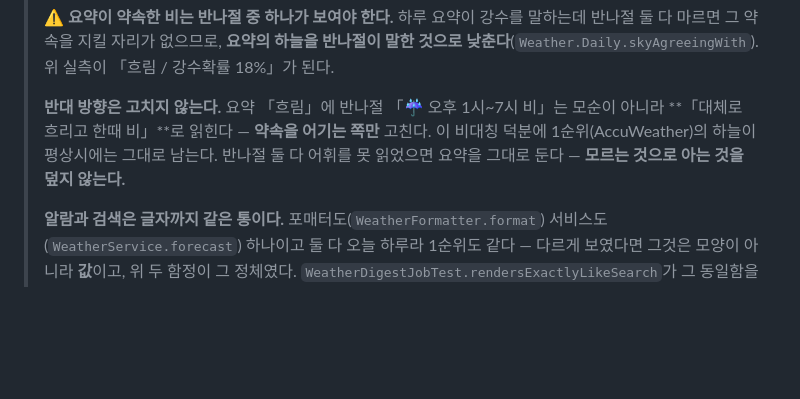
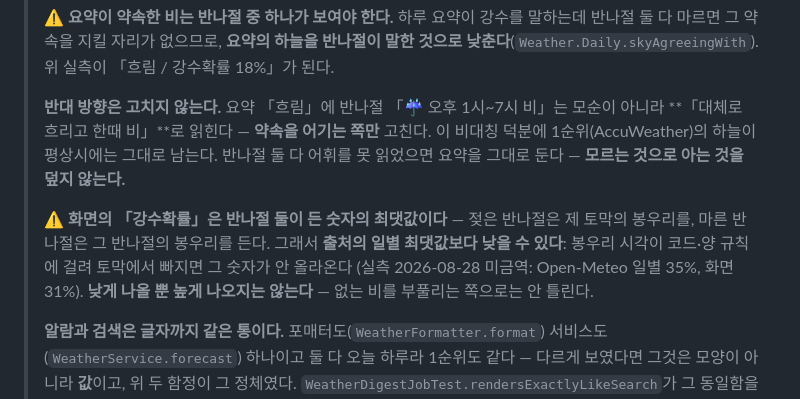
Before and after one commit to zero3402/economy-helper, a Markdown page: CLAUDE.md, the part around the change. GitHub-like rendering; blank space fills up the shorter version.

Commit message:
화면의 강수확률이 무엇의 최댓값인지 적어 둔다
반나절 둘이 든 숫자의 최댓값이라 출처의 일별 최댓값보다 낮게 나올 수 있다 —
봉우리 시각이 코드·양 규칙에 걸려 토막에서 빠지면 그 숫자가 안 올라온다
(실측 2026-08-28 미금역: Open-Meteo 일별 35%, 화면 31%). 낮게 나올 뿐 높게
나오지는 않는다.

Co-Authored-By: Claude Opus 5 (1M context) <noreply@anthropic.com>

```diff
--- a/CLAUDE.md
+++ b/CLAUDE.md
@@ -423,6 +423,12 @@
 > 1순위(AccuWeather)의 하늘이 평상시에는 그대로 남는다. 반나절 둘 다 어휘를 못 읽었으면
 > 요약을 그대로 둔다 — **모르는 것으로 아는 것을 덮지 않는다.**
 >
+> ⚠️ **화면의 「강수확률」은 반나절 둘이 든 숫자의 최댓값이다** — 젖은 반나절은 제 토막의
+> 봉우리를, 마른 반나절은 그 반나절의 봉우리를 든다. 그래서 **출처의 일별 최댓값보다 낮을 수
+> 있다**: 봉우리 시각이 코드·양 규칙에 걸려 토막에서 빠지면 그 숫자가 안 올라온다
+> (실측 2026-08-28 미금역: Open-Meteo 일별 35%, 화면 31%). **낮게 나올 뿐 높게 나오지는
+> 않는다** — 없는 비를 부풀리는 쪽으로는 안 틀린다.
+>
 > **알람과 검색은 글자까지 같은 통이다.** 포매터도(`WeatherFormatter.format`) 서비스도
 > (`WeatherService.forecast`) 하나이고 둘 다 오늘 하루라 1순위도 같다 — 다르게 보였다면
 > 그것은 모양이 아니라 **값**이고, 위 두 함정이 그 정체였다.
```
